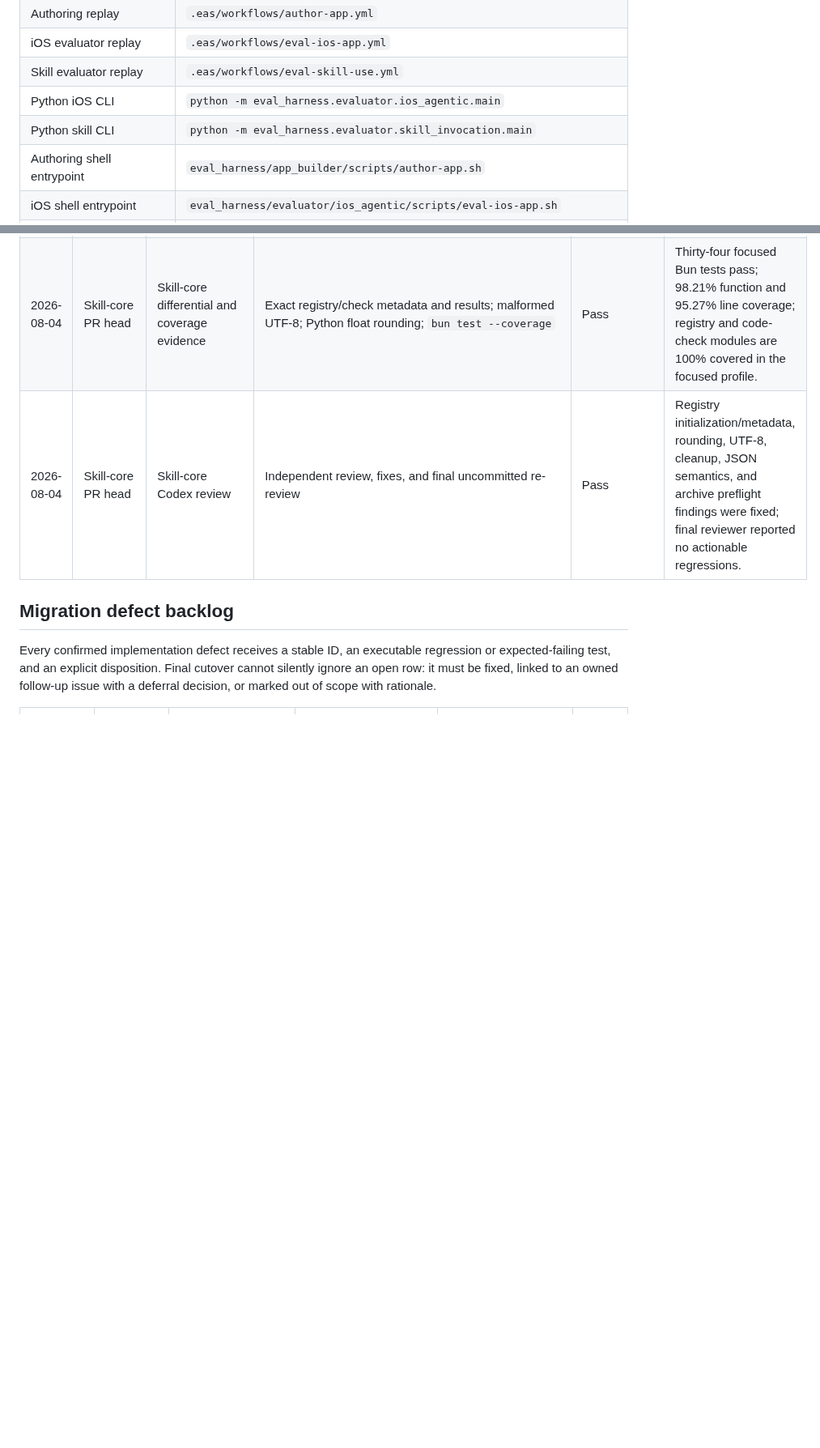
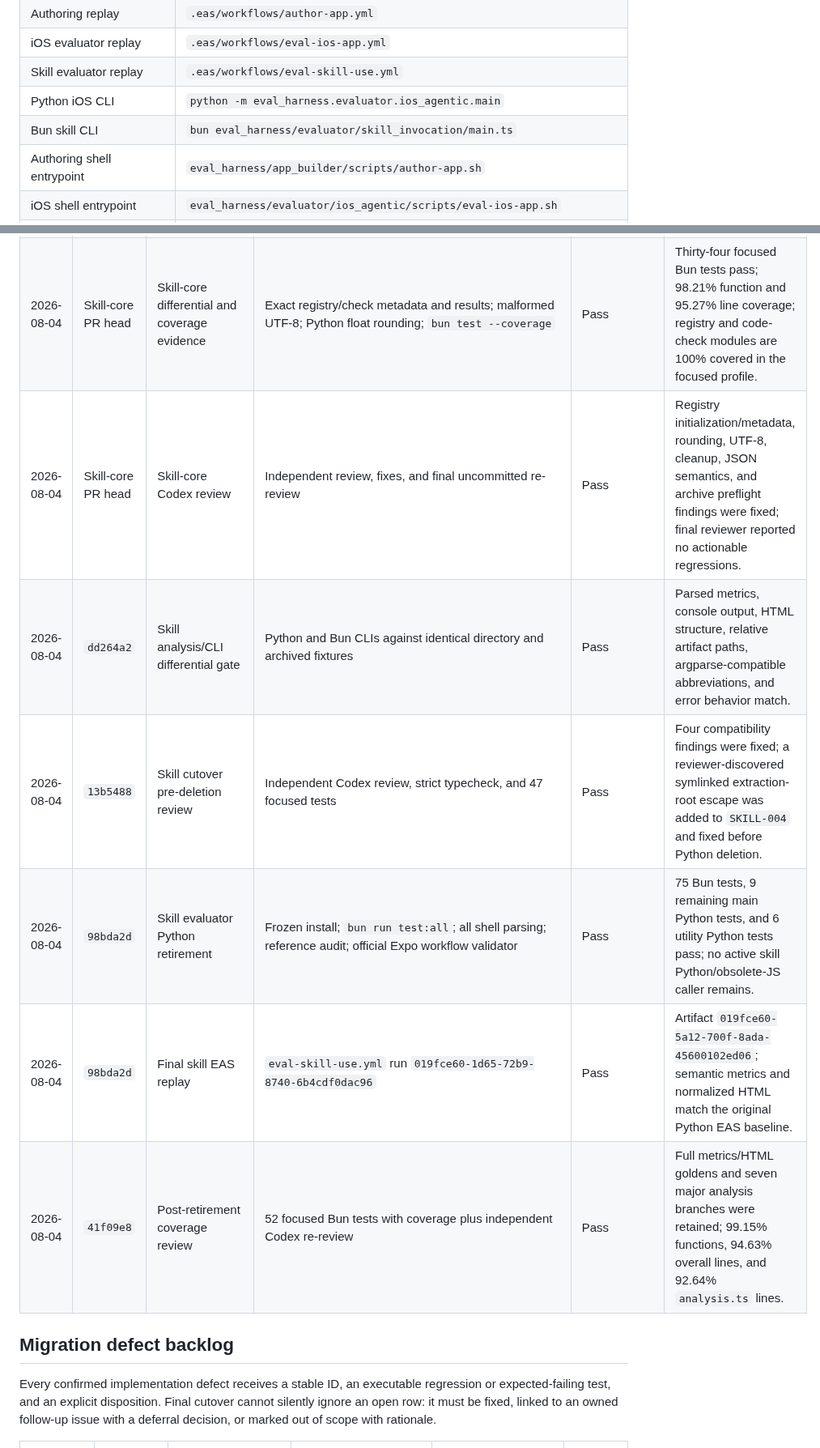
Before and after one commit to expo/eval-harness, a Markdown page: MIGRATION_STATUS.md, 2 parts joined by grey strips. Shown at 81% size. GitHub-like rendering; blank space fills up the shorter version.

```diff
--- a/MIGRATION_STATUS.md
+++ b/MIGRATION_STATUS.md
@@ -245,7 +251,7 @@ These are compatibility surfaces, not invitations to rename or redesign.
 | iOS evaluator replay | `.eas/workflows/eval-ios-app.yml` |
 | Skill evaluator replay | `.eas/workflows/eval-skill-use.yml` |
 | Python iOS CLI | `python -m eval_harness.evaluator.ios_agentic.main` |
-| Python skill CLI | `python -m eval_harness.evaluator.skill_invocation.main` |
+| Bun skill CLI | `bun eval_harness/evaluator/skill_invocation/main.ts` |
 | Authoring shell entrypoint | `eval_harness/app_builder/scripts/author-app.sh` |
 | iOS shell entrypoint | `eval_harness/evaluator/ios_agentic/scripts/eval-ios-app.sh` |
 | Skill shell entrypoint | `eval_harness/evaluator/skill_invocation/scripts/eval-skill-use.sh` |
@@ -362,6 +380,11 @@ not a migration-equivalence change.
 | 2026-08-04 | Skill-core PR head | Skill-core migration gate | Frozen install; strict typecheck; all Bun tests; main and utility Python discovery; focused Python and Bun suites; property-schema validation | Pass | 64 Bun tests, 124 main Python tests, 6 utility Python tests, and all 115 focused Python skill tests pass; five total JSON properties validate. |
 | 2026-08-04 | Skill-core PR head | Skill-core differential and coverage evidence | Exact registry/check metadata and results; malformed UTF-8; Python float rounding; `bun test --coverage` | Pass | Thirty-four focused Bun tests pass; 98.21% function and 95.27% line coverage; registry and code-check modules are 100% covered in the focused profile. |
 | 2026-08-04 | Skill-core PR head | Skill-core Codex review | Independent review, fixes, and final uncommitted re-review | Pass | Registry initialization/metadata, rounding, UTF-8, cleanup, JSON semantics, and archive preflight findings were fixed; final reviewer reported no actionable regressions. |
+| 2026-08-04 | `dd264a2` | Skill analysis/CLI differential gate | Python and Bun CLIs against identical directory and archived fixtures | Pass | Parsed metrics, console output, HTML structure, relative artifact paths, argparse-compatible abbreviations, and error behavior match. |
+| 2026-08-04 | `13b5488` | Skill cutover pre-deletion review | Independent Codex review, strict typecheck, and 47 focused tests | Pass | Four compatibility findings were fixed; a reviewer-discovered symlinked extraction-root escape was added to `SKILL-004` and fixed before Python deletion. |
+| 2026-08-04 | `98bda2d` | Skill evaluator Python retirement | Frozen install; `bun run test:all`; all shell parsing; reference audit; official Expo workflow validator | Pass | 75 Bun tests, 9 remaining main Python tests, and 6 utility Python tests pass; no active skill Python/obsolete-JS caller remains. |
+| 2026-08-04 | `98bda2d` | Final skill EAS replay | `eval-skill-use.yml` run `019fce60-1d65-72b9-8740-6b4cdf0dac96` | Pass | Artifact `019fce60-5a12-700f-8ada-45600102ed06`; semantic metrics and normalized HTML match the original Python EAS baseline. |
+| 2026-08-04 | `41f09e8` | Post-retirement coverage review | 52 focused Bun tests with coverage plus independent Codex re-review | Pass | Full metrics/HTML goldens and seven major analysis branches were retained; 99.15% functions, 94.63% overall lines, and 92.64% `analysis.ts` lines. |
 
 ## Migration defect backlog
 
```
Also changed, not shown: other parts of MIGRATION_STATUS.md (+32 -15 lines).
